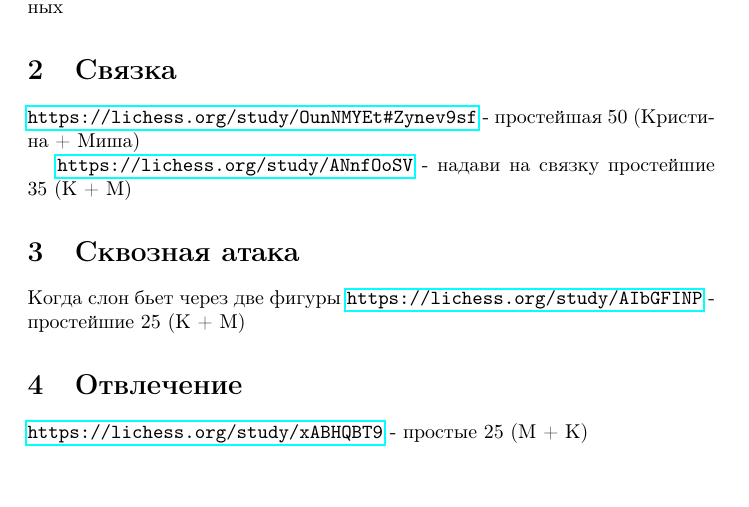
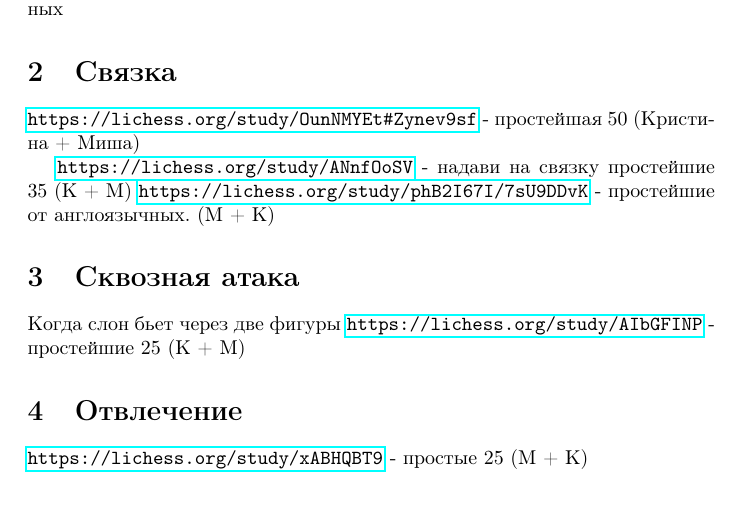
Before and after one commit to Azatic/debuts, a LaTeX document (puzzle/main.tex): part of page 1 of 2, cut so that both start at the same text, the shorter picture padded with empty space. Compiled offline with pdfLaTeX.

Commit message:
add puzzle

```diff
--- a/puzzle/main.tex
+++ b/puzzle/main.tex
@@ -14,7 +14,7 @@
 
 \url{https://lichess.org/study/ANnfOoSV} - надави на связку
 простейшие 35 (К + М)
-
+\url{https://lichess.org/study/phB2I67I/7sU9DDvK} - простейшие от англоязычных. (М + К)
 
 \section{Сквозная атака}
 Когда слон бьет через две фигуры
```
Also changed, not shown: puzzle/main.pdf, puzzle/main.tex (1 more changed lines), 2 other files.
